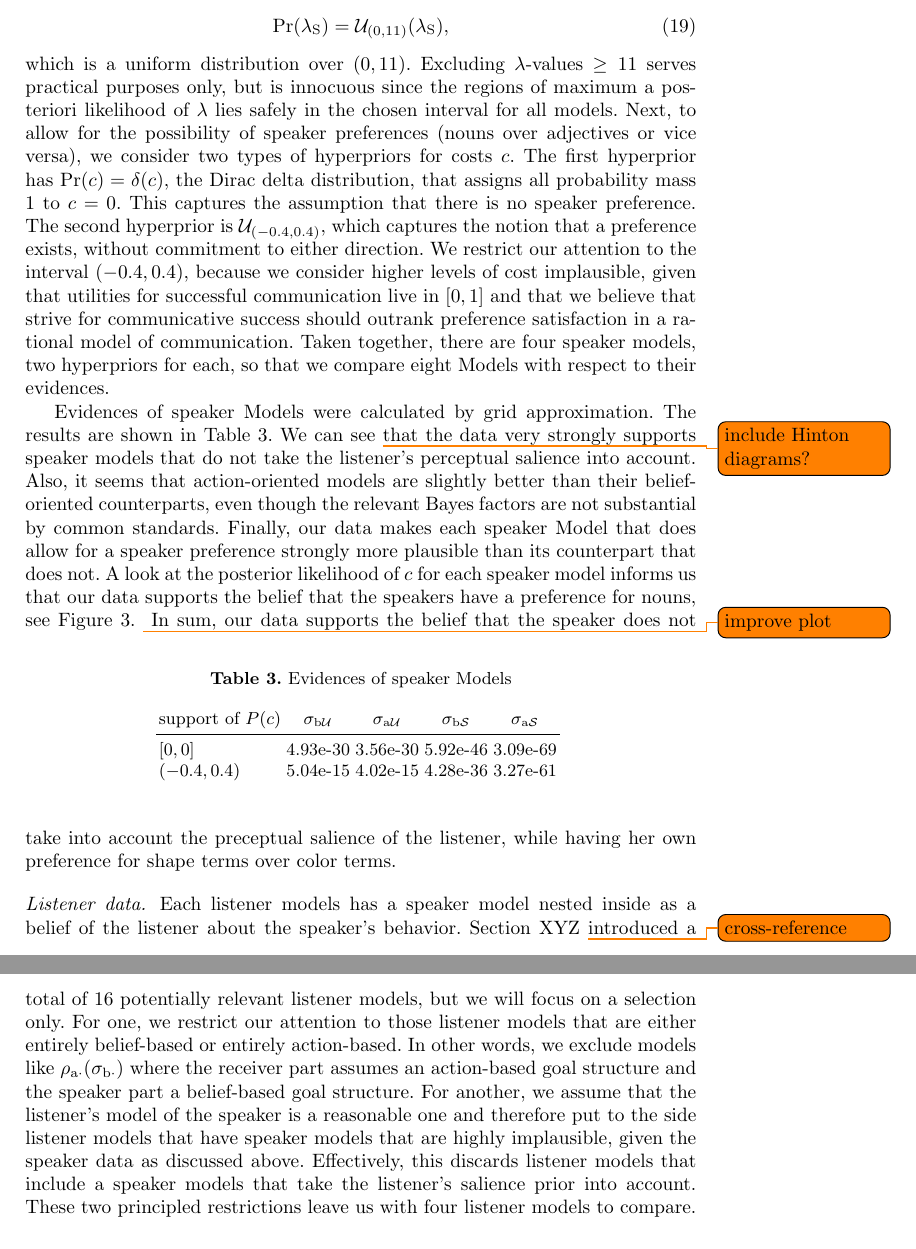
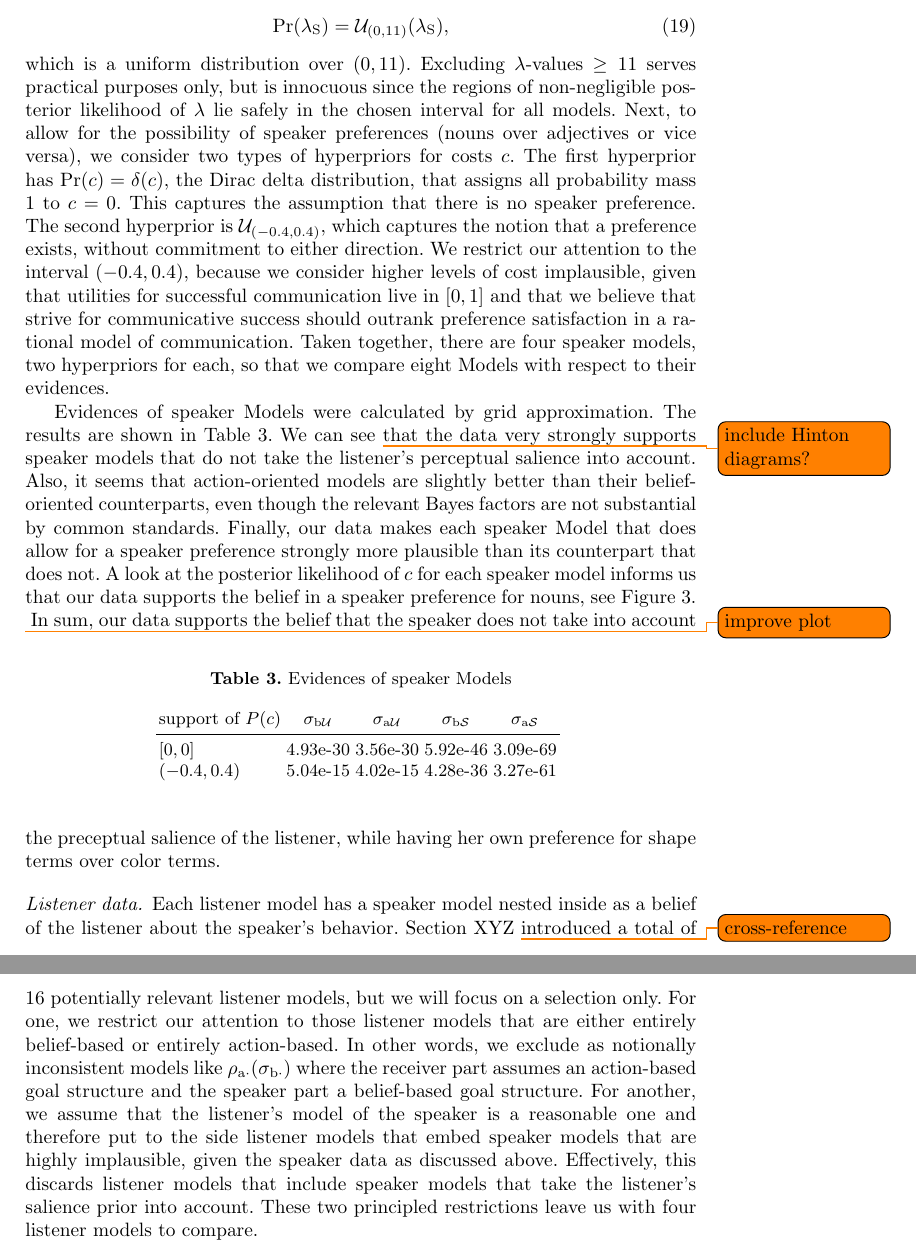
Before and after one commit to Ciyang/BNLSP13, a LaTeX paper (main.tex, which reads 05_model_comparison.tex): two parts of pages 11 and 12 of 15, joined at a grey line, cut so that both start at the same text. Compiled offline with pdfLaTeX; a missing bibliography style is replaced by a similar one.

Commit message:
model comparison listener part sec com

```diff
--- a/05_model_comparison.tex
+++ b/05_model_comparison.tex
@@ -47,8 +47,8 @@ We are uncertain about the rationality of the speaker:
 \end{equation}
 which is a uniform distribution over $(0,11)$. Excluding
 $\lambda$-values $\ge 11$ serves practical purposes only, but is
-innocuous since the regions of maximum a posteriori likelihood of
-$\lambda$ lies safely in the chosen interval for all models. Next, to
+innocuous since the regions of non-negligible posterior likelihood of
+$\lambda$ lie safely in the chosen interval for all models. Next, to
 allow for the possibility of speaker preferences (nouns over
 adjectives or vice versa), we consider two types of hyperpriors for
 costs $c$. The first hyperprior has $\Pr(c)= \delta(c)$, the Dirac
@@ -72,10 +72,10 @@ into account. Also, it seems that action-oriented models are slightly
 better than their belief-oriented counterparts, even though the
 relevant Bayes factors are not substantial by common
 standards. Finally, our data makes each speaker Model that does allow
-for a speaker preference strongly more plausible than its
-counterpart that does not. A look at the posterior likelihood of $c$
-for each speaker model informs us that our data supports the belief
-that the speakers have a preference for nouns, see
+for a speaker preference strongly more plausible than its counterpart
+that does not. A look at the posterior likelihood of $c$ for each
+speaker model informs us that our data supports the belief in a
+speaker preference for nouns, see
 Figure~\ref{fig:cost_post_s}. \todo{improve plot}
 %
 \begin{table}[htb]
@@ -116,20 +116,20 @@ into account the preceptual salience of the listener, while having her
 own preference for shape terms over color terms.
 
 
-\paragraph{Listener data.} Each listener models has a speaker model
+\paragraph{Listener data.} Each listener model has a speaker model
 nested inside as a belief of the listener about the speaker's
 behavior. Section~XYZ \todo{cross-reference} introduced a total of 16
 potentially relevant listener models, but we will focus on a selection
 only. For one, we restrict our attention to those listener models that
 are either entirely belief-based or entirely action-based. In other
-words, we exclude models like
+words, we exclude as notionally inconsistent models like
 $\rho_{\mathrm{a}\cdot}(\sigma_{\mathrm{b}\cdot})$ where the receiver
 part assumes an action-based goal structure and the speaker part a
 belief-based goal structure. For another, we assume that the
 listener's model of the speaker is a reasonable one and therefore put
-to the side listener models that have speaker models that are highly
+to the side listener models that embed speaker models that are highly
 implausible, given the speaker data as discussed above. Effectively,
-this discards listener models that include a speaker models that take
+this discards listener models that include speaker models that take
 the listener's salience prior into account. These two principled
 restrictions leave us with four listener models to compare.
 
```
Also changed, not shown: 05_model_comparison.tex (35 more changed lines).
